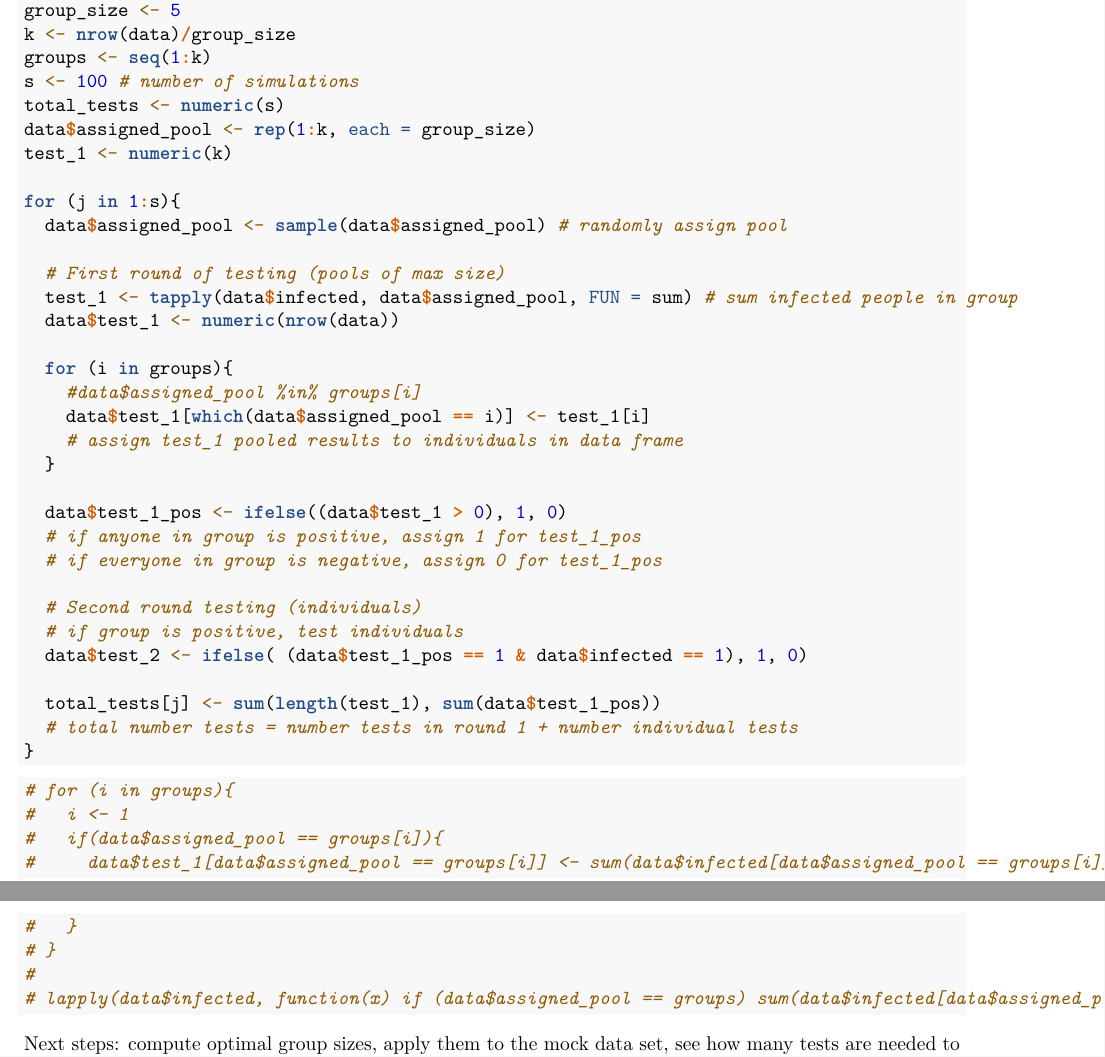
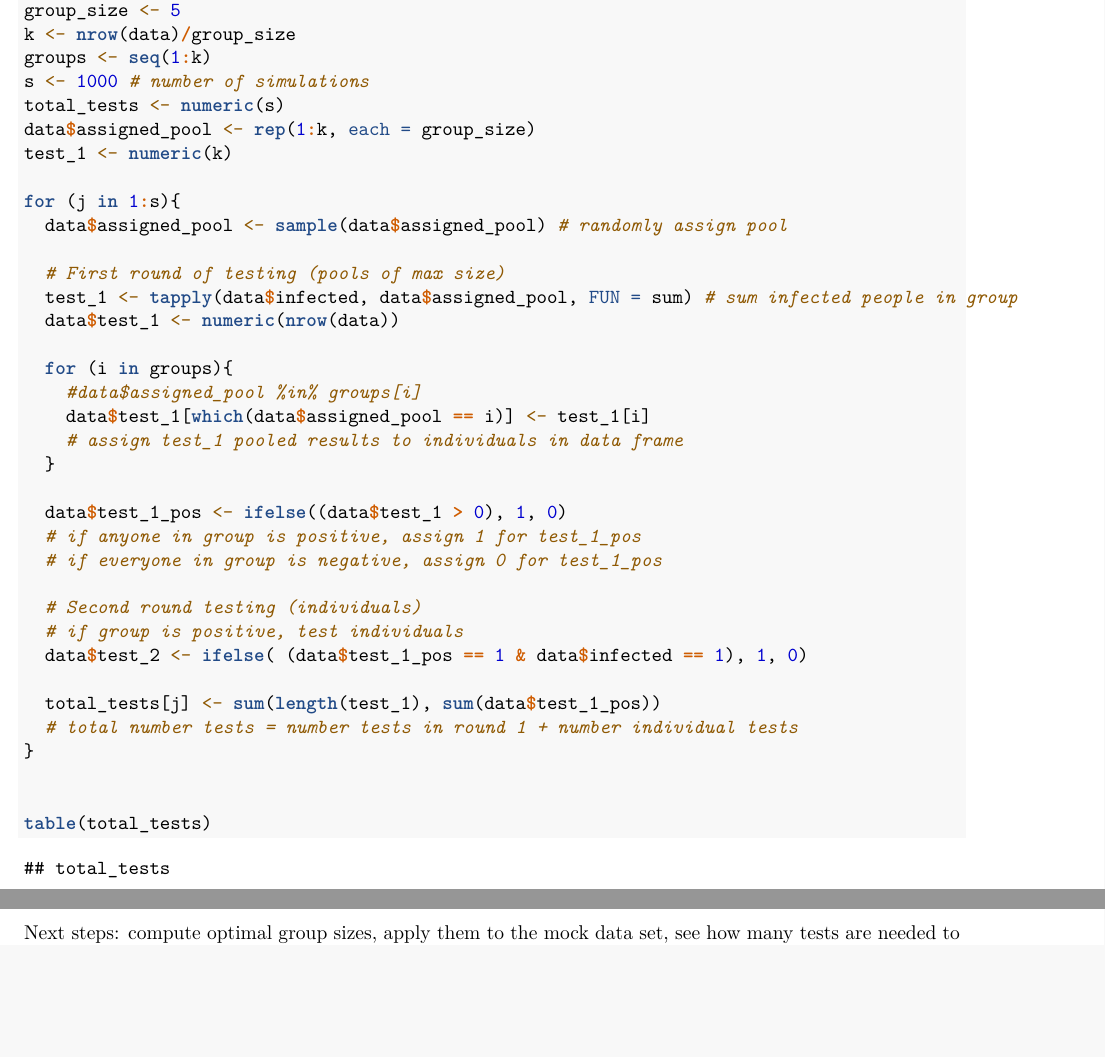
Before and after one commit to saskialynn/Group-testing, an R Markdown document (Group Testing Synthetic Experiments.Rmd): two parts of pages 2 and 3 of 4, joined at a grey line, cut so that both start at the same text, the shorter picture padded with empty space. Rendered offline with R 4.5, knitr and Pandoc, then LaTeX, with nearby package versions; code that draws random numbers runs with fixed seeds of ours; some code elsewhere in the file could not run offline.

Commit message:
Update Group Testing Synthetic Experiments.Rmd

````diff
--- a/Group Testing Synthetic Experiments.Rmd
+++ b/Group Testing Synthetic Experiments.Rmd
@@ -72,7 +72,7 @@ OTC(algorithm="D3", p=0.05, Se=0.99, Sp=0.99, group.sz=3:40, obj.fn=c("ET", "MAR
 group_size <- 5
 k <- nrow(data)/group_size
 groups <- seq(1:k)
-s <- 100 # number of simulations
+s <- 1000 # number of simulations
 total_tests <- numeric(s)
 data$assigned_pool <- rep(1:k, each = group_size)
 test_1 <- numeric(k)
@@ -102,19 +102,10 @@ for (j in 1:s){
   # total number tests = number tests in round 1 + number individual tests
 }
 
+
+table(total_tests)
 ```
 
-```{r}
-# for (i in groups){
-#   i <- 1
-#   if(data$assigned_pool == groups[i]){
-#     data$test_1[data$assigned_pool == groups[i]] <- sum(data$infected[data$assigned_pool == groups[i]])
-#   }
-# }
-#
-# lapply(data$infected, function(x) if (data$assigned_pool == groups) sum(data$infected[data$assigned_pool == groups[i]]))
-
-```
 
 Next steps: compute optimal group sizes, apply them to the mock data set, see how many tests are needed to detect the infectious people in the population (accounting for sensitivity and specificity of test?)
 
````
